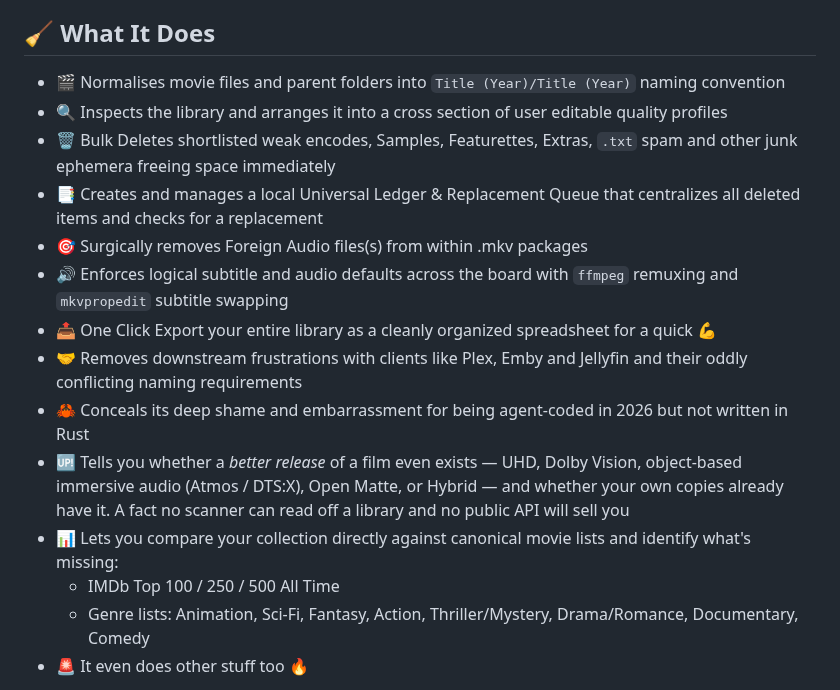
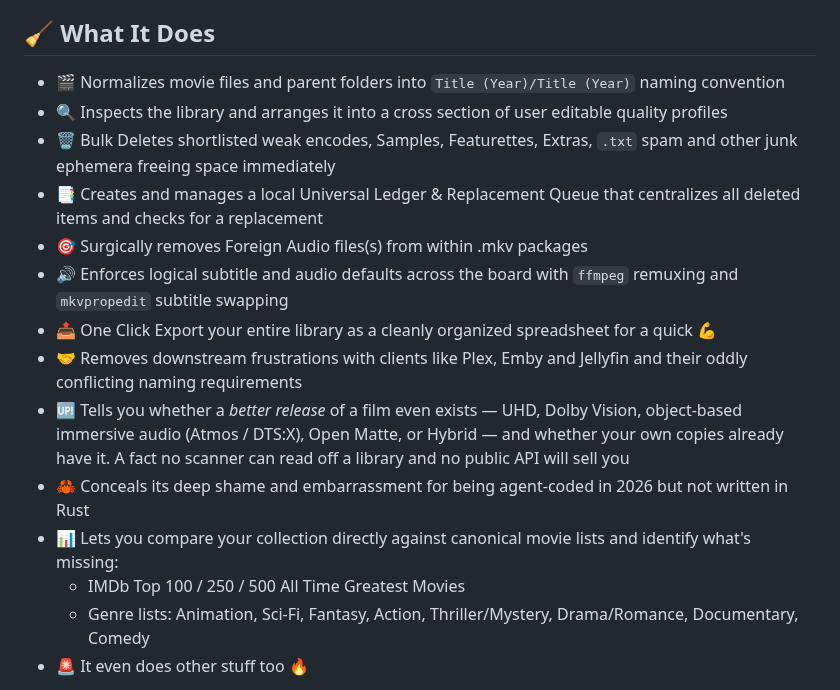
Before and after one commit to lmckellar/normal, a Markdown page: README.md, the part around the change. Drawn GitHub-style.

```diff
--- a/README.md
+++ b/README.md
@@ -17,7 +17,7 @@ User consensus is unanimous:
 
 ## 🧹 What It Does
 
-- 🎬 Normalises movie files and parent folders into `Title (Year)/Title (Year)` naming convention
+- 🎬 Normalizes movie files and parent folders into `Title (Year)/Title (Year)` naming convention
 - 🔍 Inspects the library and arranges it into a cross section of user editable quality profiles
 - 🗑️ Bulk Deletes shortlisted weak encodes, Samples, Featurettes, Extras, `.txt` spam and other junk ephemera freeing space immediately
 - 📑 Creates and manages a local Universal Ledger & Replacement Queue that centralizes all deleted items and checks for a replacement
@@ -25,10 +25,10 @@ User consensus is unanimous:
 - 🔊 Enforces logical subtitle and audio defaults across the board with `ffmpeg` remuxing and `mkvpropedit` subtitle swapping
 - 📤 One Click Export your entire library as a cleanly organized spreadsheet for a quick 💪
 - 🤝 Removes downstream frustrations with clients like Plex, Emby and Jellyfin and their oddly conflicting naming requirements
+- 🆙 Tells you whether a *better release* of a film even exists — UHD, Dolby Vision, object-based immersive audio (Atmos / DTS:X), Open Matte, or Hybrid — and whether your own copies already have it. A fact no scanner can read off a library and no public API will sell you
 - 🦀 Conceals its deep shame and embarrassment for being agent-coded in 2026 but not written in Rust
-- 🆙 Tells you whether a *better release* of a film even exists — UHD, Dolby Vision, object-based immersive audio (Atmos / DTS:X), Open Matte, or Hybrid — and whether your own copies already have it. A fact no scanner can read off a library and no public API will sell you
 - 📊 Lets you compare your collection directly against canonical movie lists and identify what's missing:
-  - IMDb Top 100 / 250 / 500 All Time
+  - IMDb Top 100 / 250 / 500 All Time Greatest Movies
   - Genre lists: Animation, Sci-Fi, Fantasy, Action, Thriller/Mystery, Drama/Romance, Documentary, Comedy
 - 🚨 It even does other stuff too 🔥
 
```
